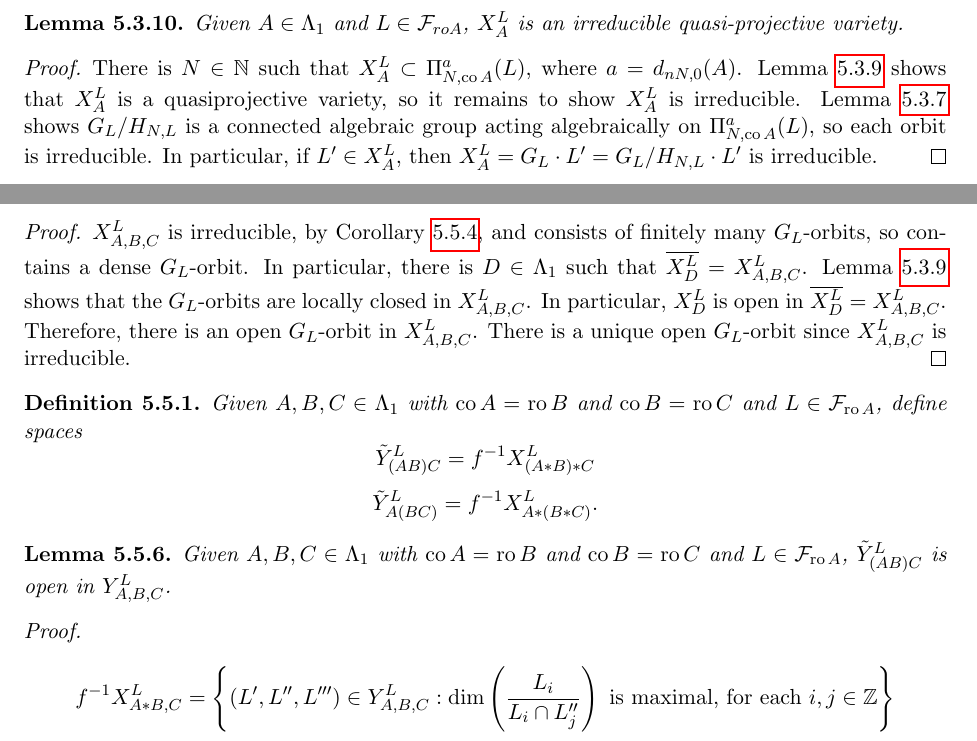
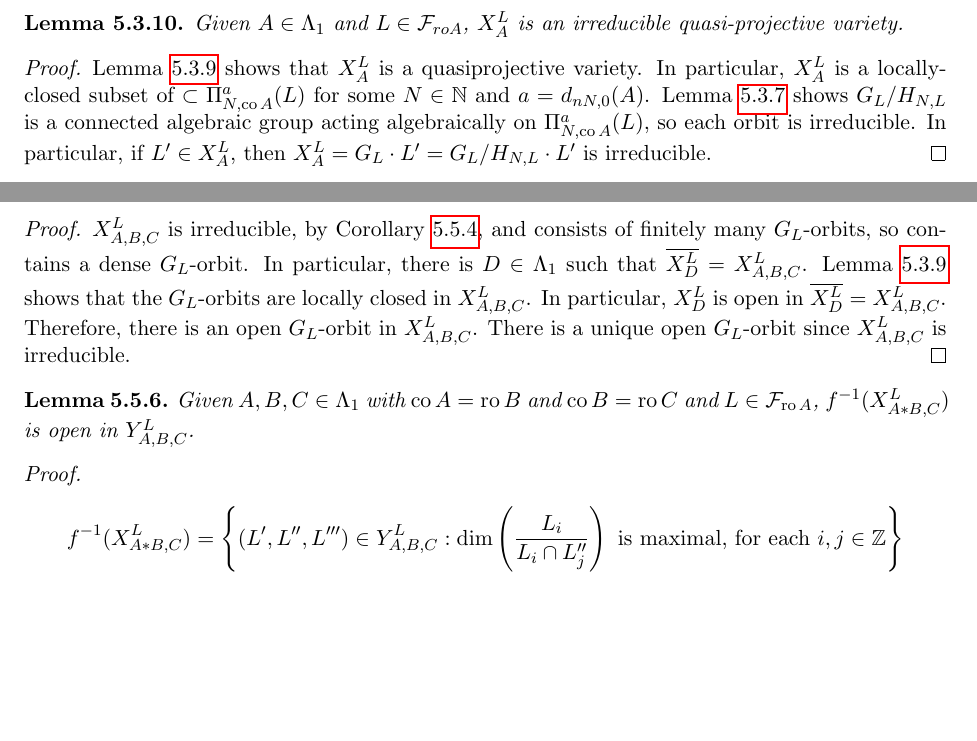
Before and after one commit to Stacky32/phd-generic-multiplication, a LaTeX thesis (report.tex): two parts of pages 22 and 27 of 35, joined at a grey line, cut so that both start at the same text, the shorter picture padded with empty space. Compiled offline with pdfLaTeX.

Commit message:
some minor corrections to chapter 5

```diff
--- a/report.tex
+++ b/report.tex
@@ -827,7 +830,7 @@ Given $A\in\matrices$ and $L\in\flags_{ro{A}}$, $\xprod[L]{A}$ is an irreducible
 \end{lemma}
 
 \begin{proof}
-There is $N\in\naturals$ such that $\xprod[L]{A}\subset\Pi_{N,\co{A}}^a(L)$, where $a=d_{nN,0}(A)$. Lemma \ref{lemma:orbits-are-quasiprojective} shows that $\xprod[L]{A}$ is a quasiprojective variety, so it remains to show $\xprod[L]{A}$ is irreducible. Lemma \ref{lemma:connected-algebraic-group} shows $G_L/{H_{N,L}}$ is a connected algebraic group acting algebraically on $\Pi_{N,\co{A}}^a(L)$, so each orbit is irreducible. In particular, if $L'\in\xprod[L]{A}$, then $\xprod[L]{A}=G_L\cdot L'=G_L/{H_{N,L}}\cdot L'$ is irreducible.
+Lemma \ref{lemma:orbits-are-quasiprojective} shows that $\xprod[L]{A}$ is a quasiprojective variety. In particular, $\xprod[L]{A}$ is a locally-closed subset of $\subset\Pi_{N,\co{A}}^a(L)$ for some $N\in\naturals$ and $a=d_{nN,0}(A)$. Lemma \ref{lemma:connected-algebraic-group} shows $G_L/{H_{N,L}}$ is a connected algebraic group acting algebraically on $\Pi_{N,\co{A}}^a(L)$, so each orbit is irreducible. In particular, if $L'\in\xprod[L]{A}$, then $\xprod[L]{A}=G_L\cdot L'=G_L/{H_{N,L}}\cdot L'$ is irreducible.
 \end{proof}
 
 \begin{remark}
@@ -1120,18 +1123,8 @@ Given matrices $A,B,C\in\matrices$ with $\co{A}=\ro{B}$ and $\co{B}=\ro{C}$ and
 $\xprod[L]{A,B,C}$ is irreducible, by Corollary \ref{lemma:irreducible-x-triple}, and consists of finitely many $G_L$-orbits, so contains a dense $G_L$-orbit. In particular, there is $D\in\matrices$ such that $\overline{\xprod[L]{D}}=\xprod[L]{A,B,C}$. Lemma \ref{lemma:orbits-are-quasiprojective} shows that the $G_L$-orbits are locally closed in $\xprod[L]{A,B,C}$. In particular, $\xprod[L]{D}$ is open in $\overline{\xprod[L]{D}} = \xprod[L]{A,B,C}$. Therefore, there is an open $G_L$-orbit in $\xprod[L]{A,B,C}$. There is a unique open $G_L$-orbit since $\xprod[L]{A,B,C}$ is irreducible.
 \end{proof}
 
-\begin{definition}
-Given $A,B,C\in\matrices$ with $\co{A}=\ro{B}$ and $\co{B}=\ro{C}$ and $L\in\flags_{\ro{A}}$, define spaces
-\begin{equation*}
-\zprod[L]{(AB)C} = f^{-1}\xprod[L]{(A\ast B)\ast C}
-\end{equation*}
-\begin{equation*}
-\zprod[L]{A(BC)} = f^{-1}\xprod[L]{A\ast(B\ast C)}.
-\end{equation*}
-\end{definition}
-
 \begin{lemma}\label{lemma:zprod-open-in-yprod-left}
-Given $A,B,C\in\matrices$ with $\co{A}=\ro{B}$ and $\co{B}=\ro{C}$ and $L\in\flags_{\ro{A}}$, $\zprod[L]{(AB)C}$ is open in $\yprod[L]{A,B,C}$.
+Given $A,B,C\in\matrices$ with $\co{A}=\ro{B}$ and $\co{B}=\ro{C}$ and $L\in\flags_{\ro{A}}$, $f^{-1}(\xprod[L]{A\ast B,C})$ is open in $\yprod[L]{A,B,C}$.
 \end{lemma}
 
 \begin{proof}
```
Also changed, not shown: report.tex (19 more changed lines), 1 other file.
